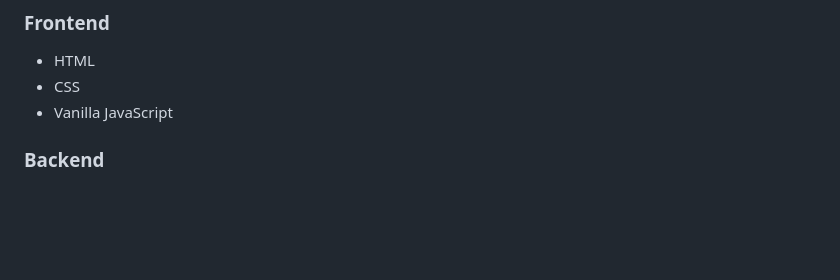
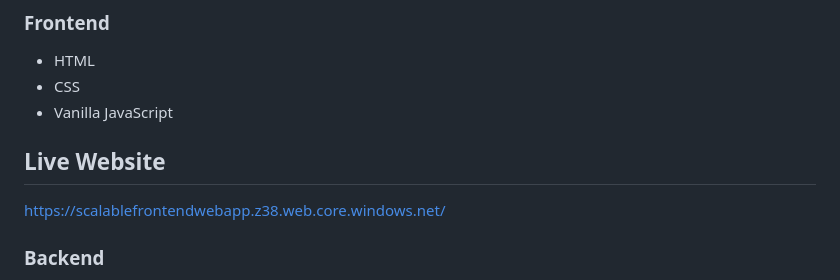
Before and after one commit to victorobiora/scalable-image-app, a Markdown page: README.md, the part around the change. Rendered like a GitHub page; blank space fills up the shorter version.

Commit message:
live website for project added

```diff
--- a/README.md
+++ b/README.md
@@ -62,6 +62,10 @@ The platform was designed around modern cloud-native principles:
 - HTML
 - CSS
 - Vanilla JavaScript
+
+## Live Website
+
+https://scalablefrontendwebapp.z38.web.core.windows.net/
 
 ### Backend
 
```
